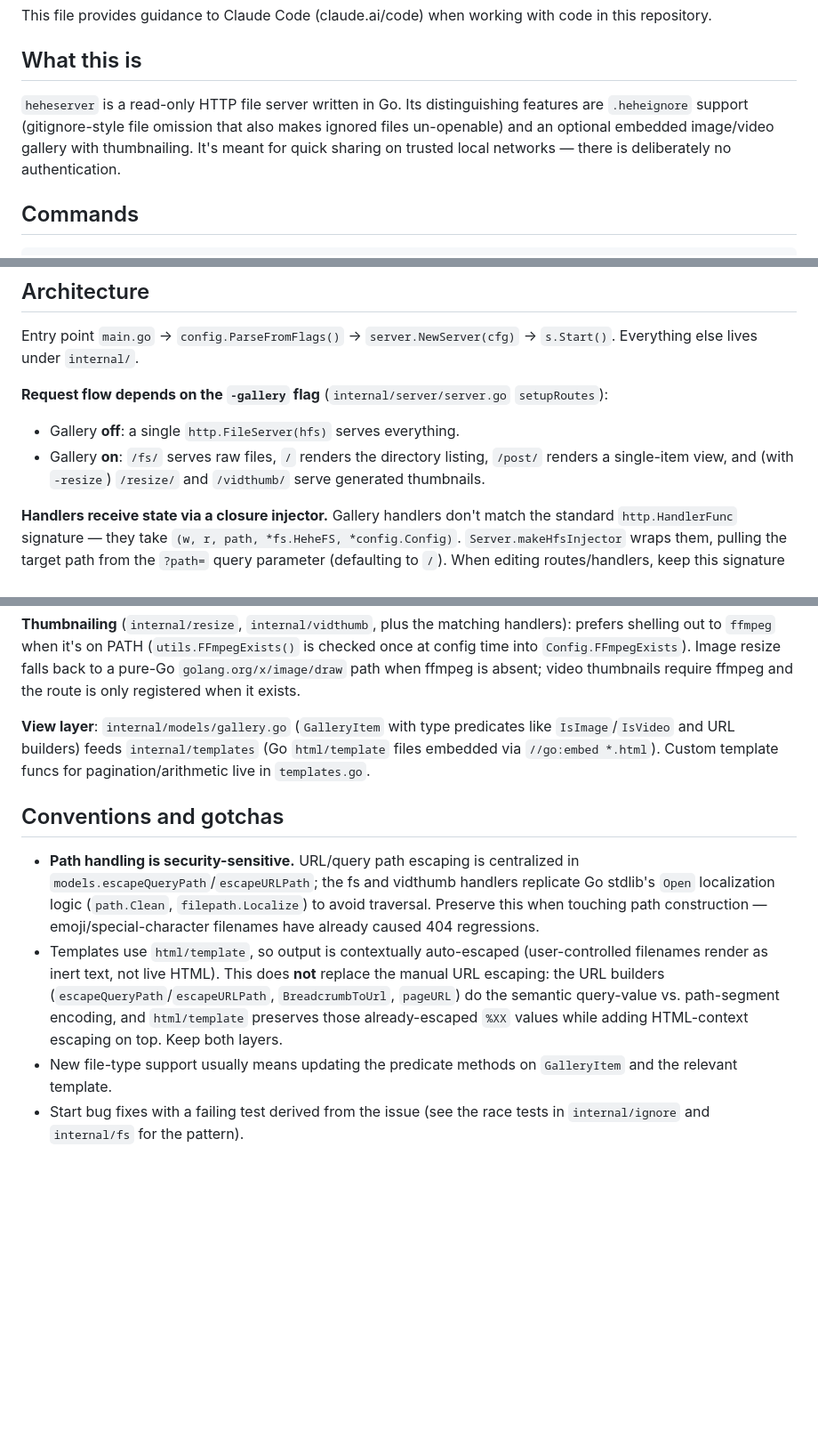
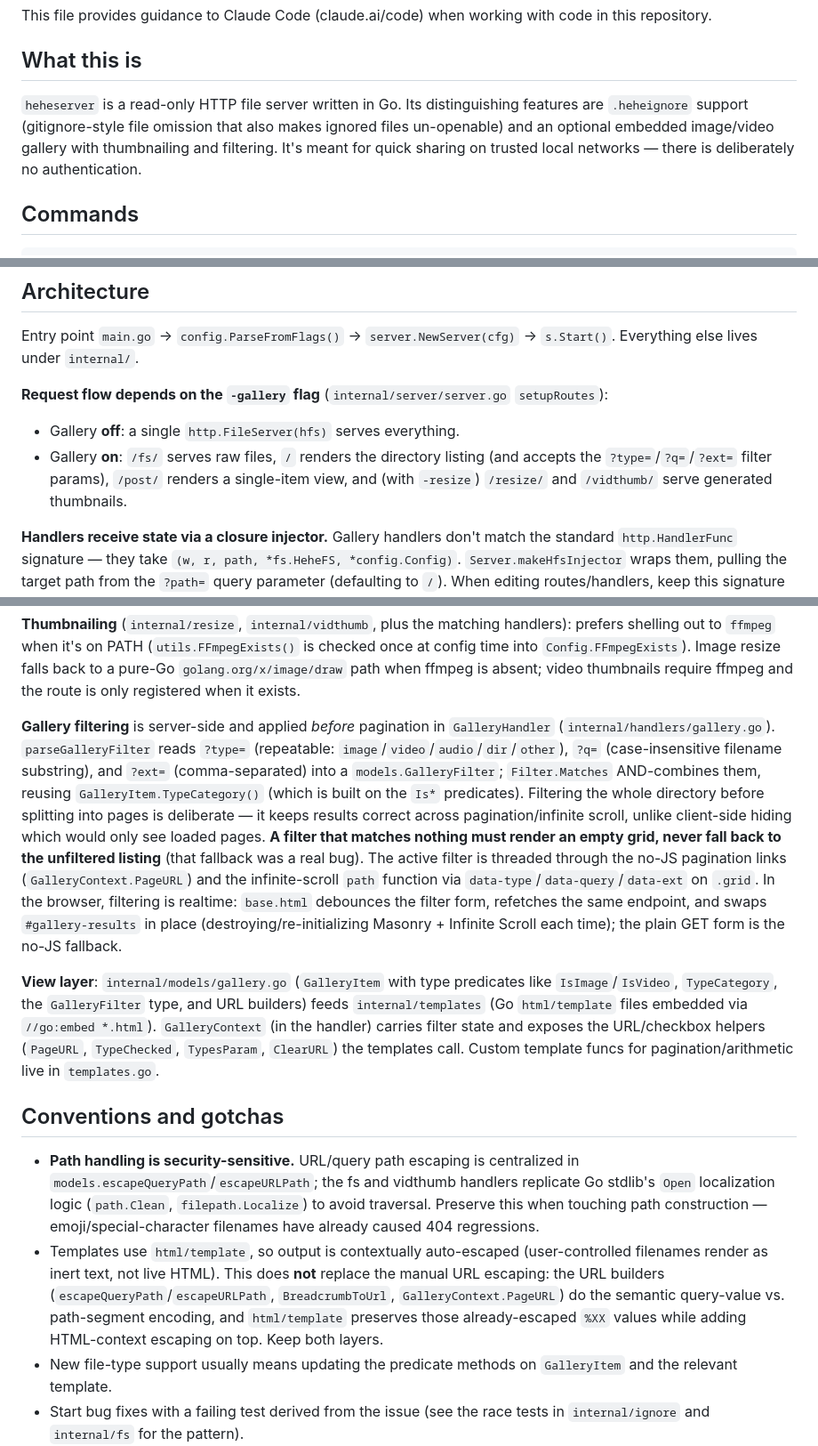
Before and after one commit to wsand02/heheserver, a Markdown page: CLAUDE.md, 3 parts joined by grey strips. Shown at 89% size. Rendered like a GitHub page; blank space fills up the shorter version.

```diff
--- a/CLAUDE.md
+++ b/CLAUDE.md
@@ -4,7 +4,7 @@ This file provides guidance to Claude Code (claude.ai/code) when working with co
 
 ## What this is
 
-`heheserver` is a read-only HTTP file server written in Go. Its distinguishing features are `.heheignore` support (gitignore-style file omission that also makes ignored files un-openable) and an optional embedded image/video gallery with thumbnailing. It's meant for quick sharing on trusted local networks — there is deliberately no authentication.
+`heheserver` is a read-only HTTP file server written in Go. Its distinguishing features are `.heheignore` support (gitignore-style file omission that also makes ignored files un-openable) and an optional embedded image/video gallery with thumbnailing and filtering. It's meant for quick sharing on trusted local networks — there is deliberately no authentication.
 
 ## Commands
 
@@ -26,7 +26,7 @@ Entry point `main.go` → `config.ParseFromFlags()` → `server.NewServer(cfg)`
 
 **Request flow depends on the `-gallery` flag** (`internal/server/server.go` `setupRoutes`):
 - Gallery **off**: a single `http.FileServer(hfs)` serves everything.
-- Gallery **on**: `/fs/` serves raw files, `/` renders the directory listing, `/post/` renders a single-item view, and (with `-resize`) `/resize/` and `/vidthumb/` serve generated thumbnails.
+- Gallery **on**: `/fs/` serves raw files, `/` renders the directory listing (and accepts the `?type=`/`?q=`/`?ext=` filter params), `/post/` renders a single-item view, and (with `-resize`) `/resize/` and `/vidthumb/` serve generated thumbnails.
 
 **Handlers receive state via a closure injector.** Gallery handlers don't match the standard `http.HandlerFunc` signature — they take `(w, r, path, *fs.HeheFS, *config.Config)`. `Server.makeHfsInjector` wraps them, pulling the target path from the `?path=` query parameter (defaulting to `/`). When editing routes/handlers, keep this signature and register through `makeHfsInjector`.
 
@@ -38,11 +38,13 @@ Entry point `main.go` → `config.ParseFromFlags()` → `server.NewServer(cfg)`
 
 **Thumbnailing** (`internal/resize`, `internal/vidthumb`, plus the matching handlers): prefers shelling out to `ffmpeg` when it's on PATH (`utils.FFmpegExists()` is checked once at config time into `Config.FFmpegExists`). Image resize falls back to a pure-Go `golang.org/x/image/draw` path when ffmpeg is absent; video thumbnails require ffmpeg and the route is only registered when it exists.
 
-**View layer**: `internal/models/gallery.go` (`GalleryItem` with type predicates like `IsImage`/`IsVideo` and URL builders) feeds `internal/templates` (Go `html/template` files embedded via `//go:embed *.html`). Custom template funcs for pagination/arithmetic live in `templates.go`.
+**Gallery filtering** is server-side and applied *before* pagination in `GalleryHandler` (`internal/handlers/gallery.go`). `parseGalleryFilter` reads `?type=` (repeatable: `image`/`video`/`audio`/`dir`/`other`), `?q=` (case-insensitive filename substring), and `?ext=` (comma-separated) into a `models.GalleryFilter`; `Filter.Matches` AND-combines them, reusing `GalleryItem.TypeCategory()` (which is built on the `Is*` predicates). Filtering the whole directory before splitting into pages is deliberate — it keeps results correct across pagination/infinite scroll, unlike client-side hiding which would only see loaded pages. **A filter that matches nothing must render an empty grid, never fall back to the unfiltered listing** (that fallback was a real bug). The active filter is threaded through the no-JS pagination links (`GalleryContext.PageURL`) and the infinite-scroll `path` function via `data-type`/`data-query`/`data-ext` on `.grid`. In the browser, filtering is realtime: `base.html` debounces the filter form, refetches the same endpoint, and swaps `#gallery-results` in place (destroying/re-initializing Masonry + Infinite Scroll each time); the plain GET form is the no-JS fallback.
+
+**View layer**: `internal/models/gallery.go` (`GalleryItem` with type predicates like `IsImage`/`IsVideo`, `TypeCategory`, the `GalleryFilter` type, and URL builders) feeds `internal/templates` (Go `html/template` files embedded via `//go:embed *.html`). `GalleryContext` (in the handler) carries filter state and exposes the URL/checkbox helpers (`PageURL`, `TypeChecked`, `TypesParam`, `ClearURL`) the templates call. Custom template funcs for pagination/arithmetic live in `templates.go`.
 
 ## Conventions and gotchas
 
 - **Path handling is security-sensitive.** URL/query path escaping is centralized in `models.escapeQueryPath`/`escapeURLPath`; the fs and vidthumb handlers replicate Go stdlib's `Open` localization logic (`path.Clean`, `filepath.Localize`) to avoid traversal. Preserve this when touching path construction — emoji/special-character filenames have already caused 404 regressions.
-- Templates use `html/template`, so output is contextually auto-escaped (user-controlled filenames render as inert text, not live HTML). This does **not** replace the manual URL escaping: the URL builders (`escapeQueryPath`/`escapeURLPath`, `BreadcrumbToUrl`, `pageURL`) do the semantic query-value vs. path-segment encoding, and `html/template` preserves those already-escaped `%XX` values while adding HTML-context escaping on top. Keep both layers.
+- Templates use `html/template`, so output is contextually auto-escaped (user-controlled filenames render as inert text, not live HTML). This does **not** replace the manual URL escaping: the URL builders (`escapeQueryPath`/`escapeURLPath`, `BreadcrumbToUrl`, `GalleryContext.PageURL`) do the semantic query-value vs. path-segment encoding, and `html/template` preserves those already-escaped `%XX` values while adding HTML-context escaping on top. Keep both layers.
 - New file-type support usually means updating the predicate methods on `GalleryItem` and the relevant template.
 - Start bug fixes with a failing test derived from the issue (see the race tests in `internal/ignore` and `internal/fs` for the pattern).
```
Also changed, not shown: README.md (+13 -0 lines).
